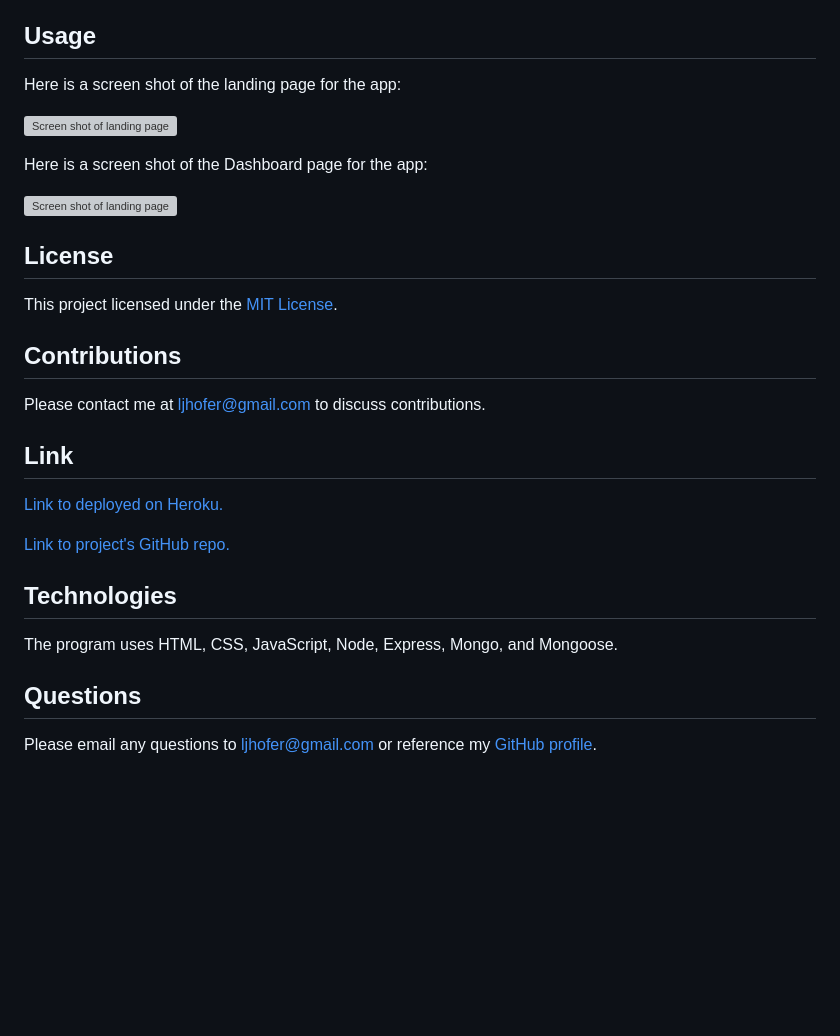
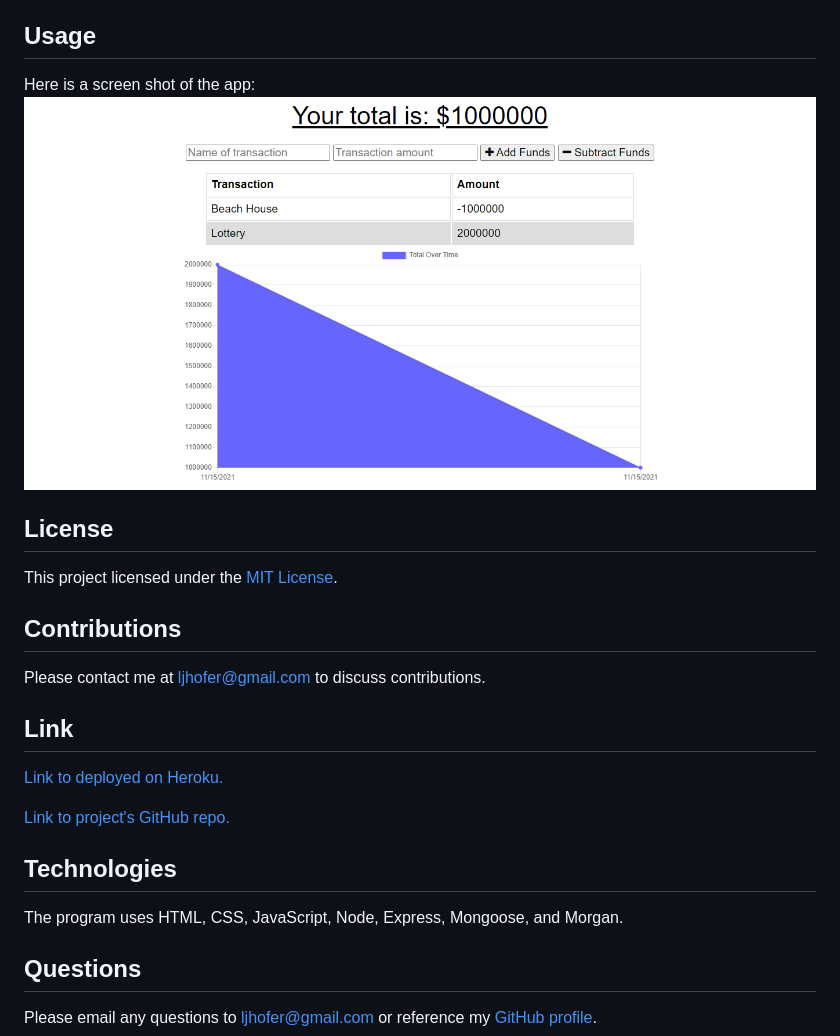
Before and after one commit to ljhofer/19-pwa-budget-tracker, a Markdown page: README.md, the part around the change printed below. Rendered like a GitHub page; pictures changed too: public/images/screenshot.png (added); blank space fills up the shorter version; grey boxes are pictures that could not be loaded.

Commit message:
Added screen shot and more language to the README

```diff
--- a/README.md
+++ b/README.md
@@ -22,14 +22,8 @@ This application requires Node therefore users should run "npm install" in their
 
 ## Usage
 
-<!-- Add correct screen shot once duration is loading -->
-Here is a screen shot of the landing page for the app:
-
-![Screen shot of landing page](./public/images/homepage_screenshot.png)
-
-Here is a screen shot of the Dashboard page for the app:
-
-![Screen shot of landing page](./public/images/dashboard_screenshot.png)
+Here is a screen shot of the app:
+![Screen shot of the app](./public/images/screenshot.png)
 
 ## License
 This project licensed under the [MIT License](https://opensource.org/licenses/MIT).
@@ -45,6 +38,6 @@ Please contact me at <ljhofer@gmail.com> to discuss contributions.
 
 ## Technologies
-The program uses HTML, CSS, JavaScript, Node, Express, Mongo, and Mongoose.
+The program uses HTML, CSS, JavaScript, Node, Express, Mongoose, and Morgan.
 
 ## Questions
 Please email any questions to <ljhofer@gmail.com> or reference my [GitHub profile](https://github.com/ljhofer).
```
Also changed, not shown: other parts of README.md (+2 -3 lines).
